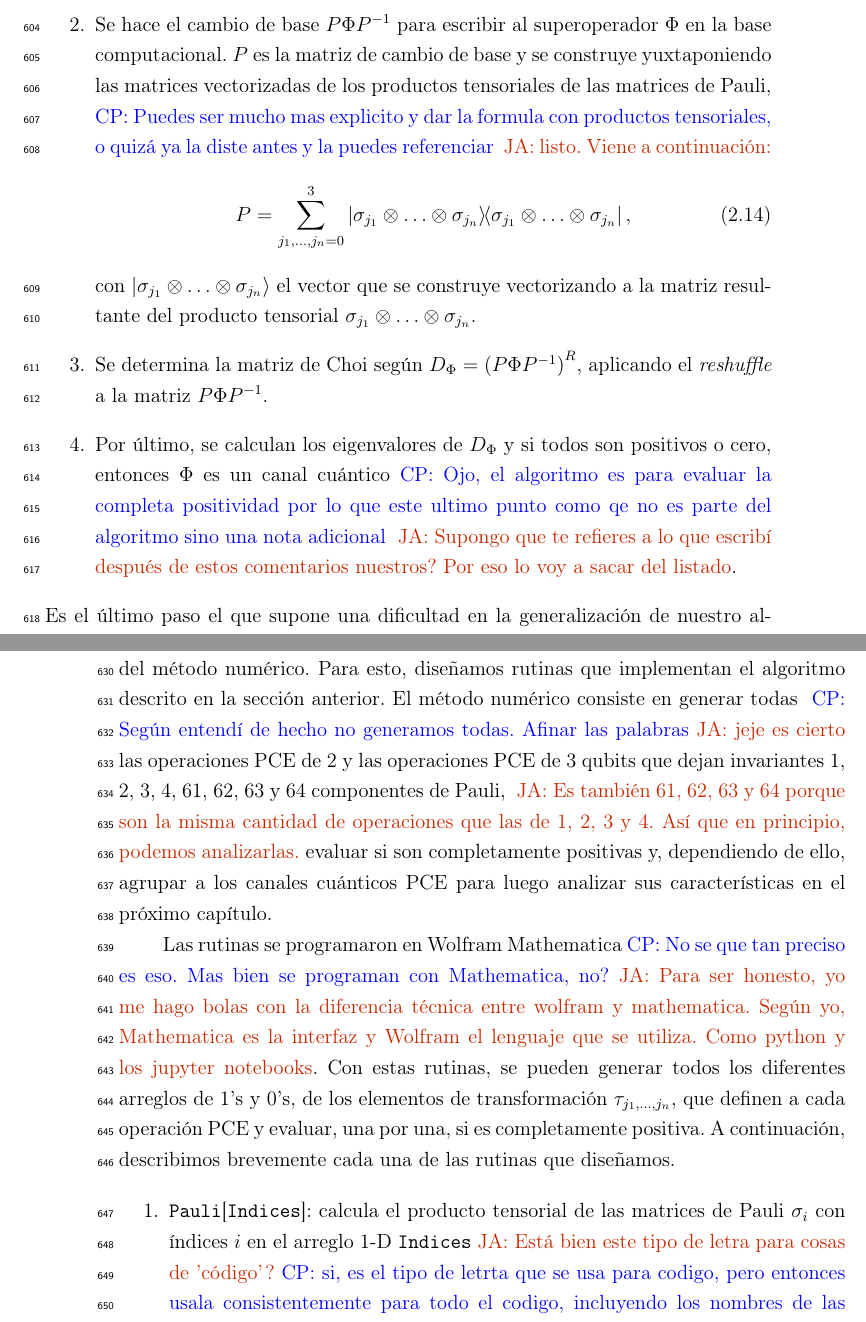
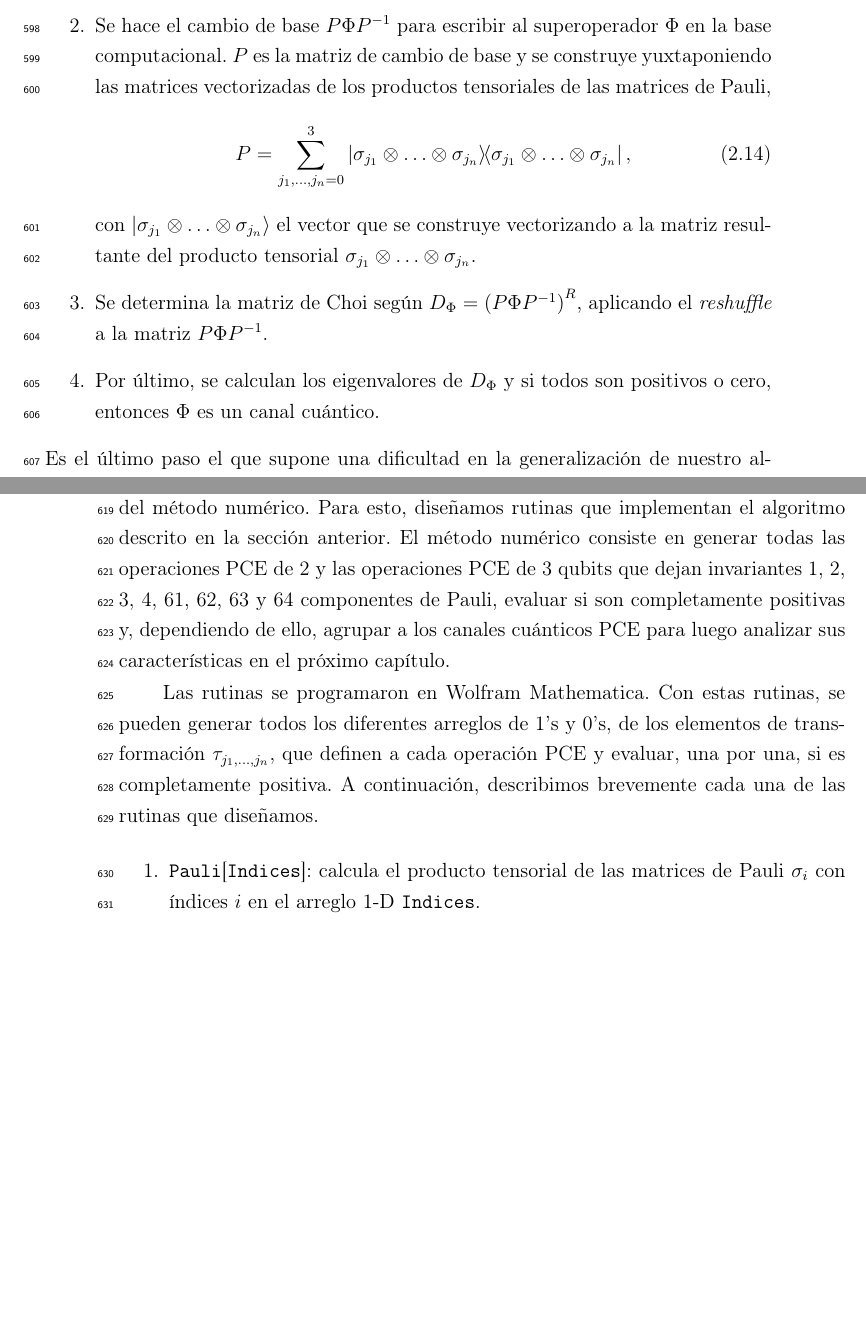
Before and after one commit to deleonja/docs_practicas, a LaTeX thesis (tesis/informe-tesis/tesis.tex, which reads tesis/informe-tesis/operaciones_PCE.tex): two parts of pages 48 and 49 of 71, joined at a grey line, cut so that both start at the same text, the shorter picture padded with empty space. Compiled offline with pdfLaTeX.

```diff
--- a/tesis/informe-tesis/operaciones_PCE.tex
+++ b/tesis/informe-tesis/operaciones_PCE.tex
@@ -547,9 +502,6 @@
 escribir al superoperador $\Phi$ en la base computacional.
 $P$ es la matriz de cambio de base y se construye yuxtaponiendo
 las matrices vectorizadas de los productos tensoriales de las matrices de Pauli,
-\cpnote{Puedes ser mucho mas explicito y dar la formula con productos tensoriales, o quizá
-ya la diste antes y la puedes referenciar}
-\janote{listo. Viene a continuación:}
 \begin{align}
 	P=\sum_{j_1,\ldots,j_n=0}^3
 	\dyad{\sigma_{j_1}\ot\ldots\ot\sigma_{j_n}}{\sigma_{j_1}\ot\ldots\ot\sigma_{j_n}},
@@ -562,11 +514,7 @@
 aplicando el \textit{reshuffle} a la matriz $P\Phi P^{-1}$.
 
 \item Por último, se calculan los eigenvalores de $D_{\Phi}$ y si
-todos son positivos o cero, entonces $\Phi$ es un canal cuántico\cpnote{Ojo,
-el algoritmo es para evaluar la completa positividad por lo que este ultimo
-punto como qe no es parte del algoritmo sino una nota adicional}
-\janote{Supongo que te refieres a lo que escribí después de estos comentarios
-nuestros? Por eso lo voy a sacar del listado}.
+todos son positivos o cero, entonces $\Phi$ es un canal cuántico.
 \end{enumerate}
 Es el último paso el que supone una dificultad en la generalización
 de nuestro algoritmo.
@@ -594,22 +542,17 @@
 computacionales que desarrollamos y la implementación
 del método numérico. Para esto, diseñamos rutinas que
 implementan el algoritmo descrito en la sección anterior.
-El método numérico consiste en generar todas \cpnote{Según entendí de hecho
-no generamos todas. Afinar las palabras}\janote{jeje es cierto}
+El método numérico consiste en generar todas
 las operaciones PCE de 2 y las operaciones PCE de 3 qubits que dejan invariantes
 1, 2, 3, 4, 61, 62, 63 y 64 componentes de Pauli,
-\janote{Es también 61, 62, 63 y 64 porque son la misma cantidad
-de operaciones que las de 1, 2, 3 y 4. Así que en principio, podemos
-analizarlas.}
+% \janote{Es también 61, 62, 63 y 64 porque son la misma cantidad
+% de operaciones que las de 1, 2, 3 y 4. Así que en principio, podemos
+% analizarlas.}
 evaluar si son completamente positivas y, dependiendo de ello, agrupar a
 los canales cuánticos PCE para luego analizar sus características
 en el próximo capítulo.
 
-Las rutinas se programaron en Wolfram Mathematica\cpnote{No se que
-tan preciso es eso. Mas bien se programan con Mathematica, no?}\janote{Para
-ser honesto, yo me hago bolas con la diferencia técnica entre wolfram y mathematica.
-Según yo, Mathematica es la interfaz y Wolfram el lenguaje que se utiliza.
-Como python y los jupyter notebooks}.
+Las rutinas se programaron en Wolfram Mathematica.
 Con estas rutinas, se pueden generar
 todos los diferentes arreglos de 1's y 0's, de los elementos de
 transformación $\taus$,
@@ -619,10 +562,7 @@
 \begin{enumerate}
 	\item \textbf{\texttt{Pauli}}[\texttt{Indices}]: calcula el producto tensorial
 	de las matrices 	de Pauli $\sigma_i$ con índices $i$ en el
-	arreglo 1-D \texttt{Indices}\janote{Está bien este tipo de letra
-	para cosas de 'código'?}\cpnote{si, es el tipo de letrta que se usa
-para codigo, pero entonces usala consistentemente para todo el codigo,
-incluyendo los nombres de las rutinas y las variables}\janote{de acuerdo}.
+	arreglo 1-D \texttt{Indices}.
 	\item \texttt{PCEsTauConfigurations[n]}: devuelve todos
 	los arreglos de 1's y 0's de los elementos $\taus$
 	de todas las operaciones PCE de \texttt{n} qubits.
```
Also changed, not shown: tesis/informe-tesis/operaciones_PCE.tex (57 more changed lines).
